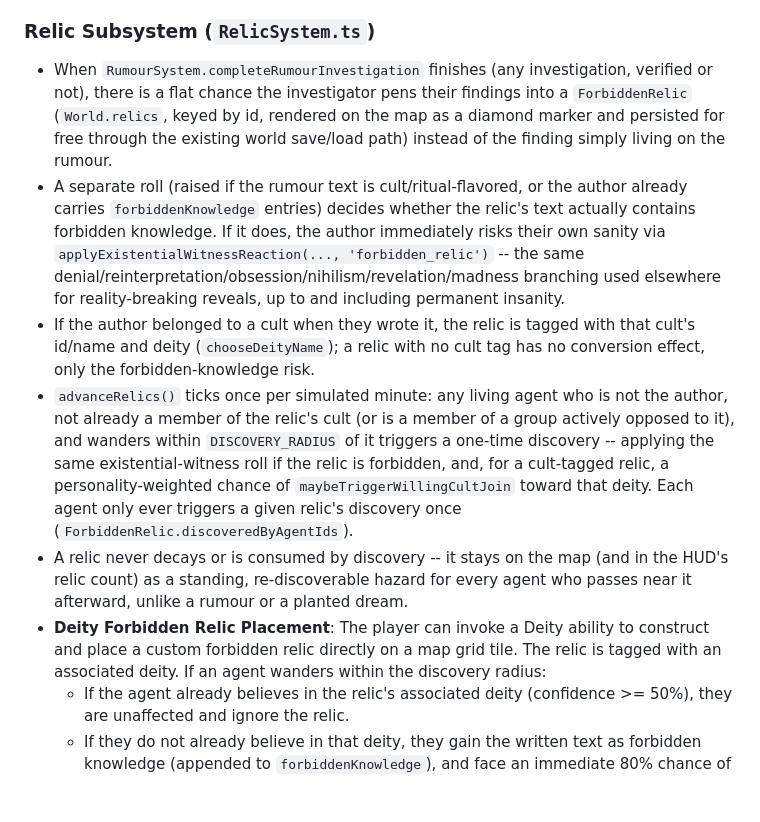
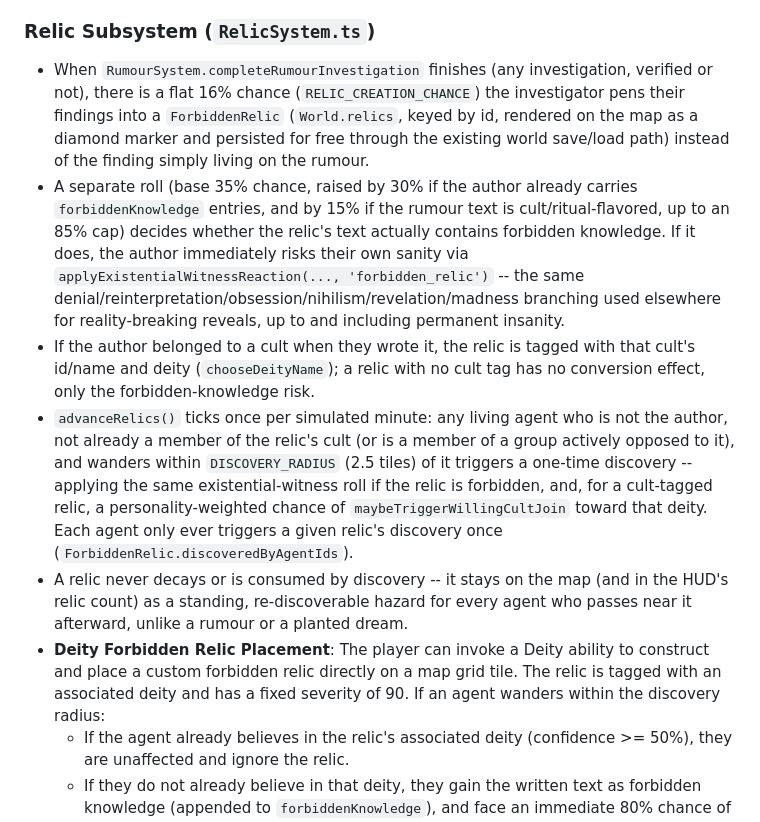
Before and after one commit to harizyet/lovecraft-ai-town, a Markdown page: AGENTS.md, the part around the change. Drawn GitHub-style; blank space fills up the shorter version.

```diff
--- a/AGENTS.md
+++ b/AGENTS.md
@@ -346,12 +346,12 @@ The event queues an LLM reaction for affected agents
 - `advanceCorruption()` gates on `Math.floor(getAbsoluteMinute())`, not the raw value -- `SimulationManager.updateDayNight` advances simulated time as a continuously-changing float every frame, so comparing the unfloored value would make the "once per simulated minute" throttle (and therefore every rate constant tuned against it) fire on nearly every frame instead.
 
 ### Relic Subsystem (`RelicSystem.ts`)
-- When `RumourSystem.completeRumourInvestigation` finishes (any investigation, verified or not), there is a flat chance the investigator pens their findings into a `ForbiddenRelic` (`World.relics`, keyed by id, rendered on the map as a diamond marker and persisted for free through the existing world save/load path) instead of the finding simply living on the rumour.
-- A separate roll (raised if the rumour text is cult/ritual-flavored, or the author already carries `forbiddenKnowledge` entries) decides whether the relic's text actually contains forbidden knowledge. If it does, the author immediately risks their own sanity via `applyExistentialWitnessReaction(..., 'forbidden_relic')` -- the same denial/reinterpretation/obsession/nihilism/revelation/madness branching used elsewhere for reality-breaking reveals, up to and including permanent insanity.
+- When `RumourSystem.completeRumourInvestigation` finishes (any investigation, verified or not), there is a flat 16% chance (`RELIC_CREATION_CHANCE`) the investigator pens their findings into a `ForbiddenRelic` (`World.relics`, keyed by id, rendered on the map as a diamond marker and persisted for free through the existing world save/load path) instead of the finding simply living on the rumour.
+- A separate roll (base 35% chance, raised by 30% if the author already carries `forbiddenKnowledge` entries, and by 15% if the rumour text is cult/ritual-flavored, up to an 85% cap) decides whether the relic's text actually contains forbidden knowledge. If it does, the author immediately risks their own sanity via `applyExistentialWitnessReaction(..., 'forbidden_relic')` -- the same denial/reinterpretation/obsession/nihilism/revelation/madness branching used elsewhere for reality-breaking reveals, up to and including permanent insanity.
 - If the author belonged to a cult when they wrote it, the relic is tagged with that cult's id/name and deity (`chooseDeityName`); a relic with no cult tag has no conversion effect, only the forbidden-knowledge risk.
-- `advanceRelics()` ticks once per simulated minute: any living agent who is not the author, not already a member of the relic's cult (or is a member of a group actively opposed to it), and wanders within `DISCOVERY_RADIUS` of it triggers a one-time discovery -- applying the same existential-witness roll if the relic is forbidden, and, for a cult-tagged relic, a personality-weighted chance of `maybeTriggerWillingCultJoin` toward that deity. Each agent only ever triggers a given relic's discovery once (`ForbiddenRelic.discoveredByAgentIds`).
+- `advanceRelics()` ticks once per simulated minute: any living agent who is not the author, not already a member of the relic's cult (or is a member of a group actively opposed to it), and wanders within `DISCOVERY_RADIUS` (2.5 tiles) of it triggers a one-time discovery -- applying the same existential-witness roll if the relic is forbidden, and, for a cult-tagged relic, a personality-weighted chance of `maybeTriggerWillingCultJoin` toward that deity. Each agent only ever triggers a given relic's discovery once (`ForbiddenRelic.discoveredByAgentIds`).
 - A relic never decays or is consumed by discovery -- it stays on the map (and in the HUD's relic count) as a standing, re-discoverable hazard for every agent who passes near it afterward, unlike a rumour or a planted dream.
-- **Deity Forbidden Relic Placement**: The player can invoke a Deity ability to construct and place a custom forbidden relic directly on a map grid tile. The relic is tagged with an associated deity. If an agent wanders within the discovery radius:
+- **Deity Forbidden Relic Placement**: The player can invoke a Deity ability to construct and place a custom forbidden relic directly on a map grid tile. The relic is tagged with an associated deity and has a fixed severity of 90. If an agent wanders within the discovery radius:
   - If the agent already believes in the relic's associated deity (confidence >= 50%), they are unaffected and ignore the relic.
   - If they do not already believe in that deity, they gain the written text as forbidden knowledge (appended to `forbiddenKnowledge`), and face an immediate 80% chance of permanent insanity (triggering the `'madness'` reaction via `resolveExistentialReaction`). Otherwise, they resolve the knowledge via normal existential-witness reactions.
 
```
Also changed, not shown: README.md (+1 -0 lines), SOCIAL.md (+31 -0 lines).
